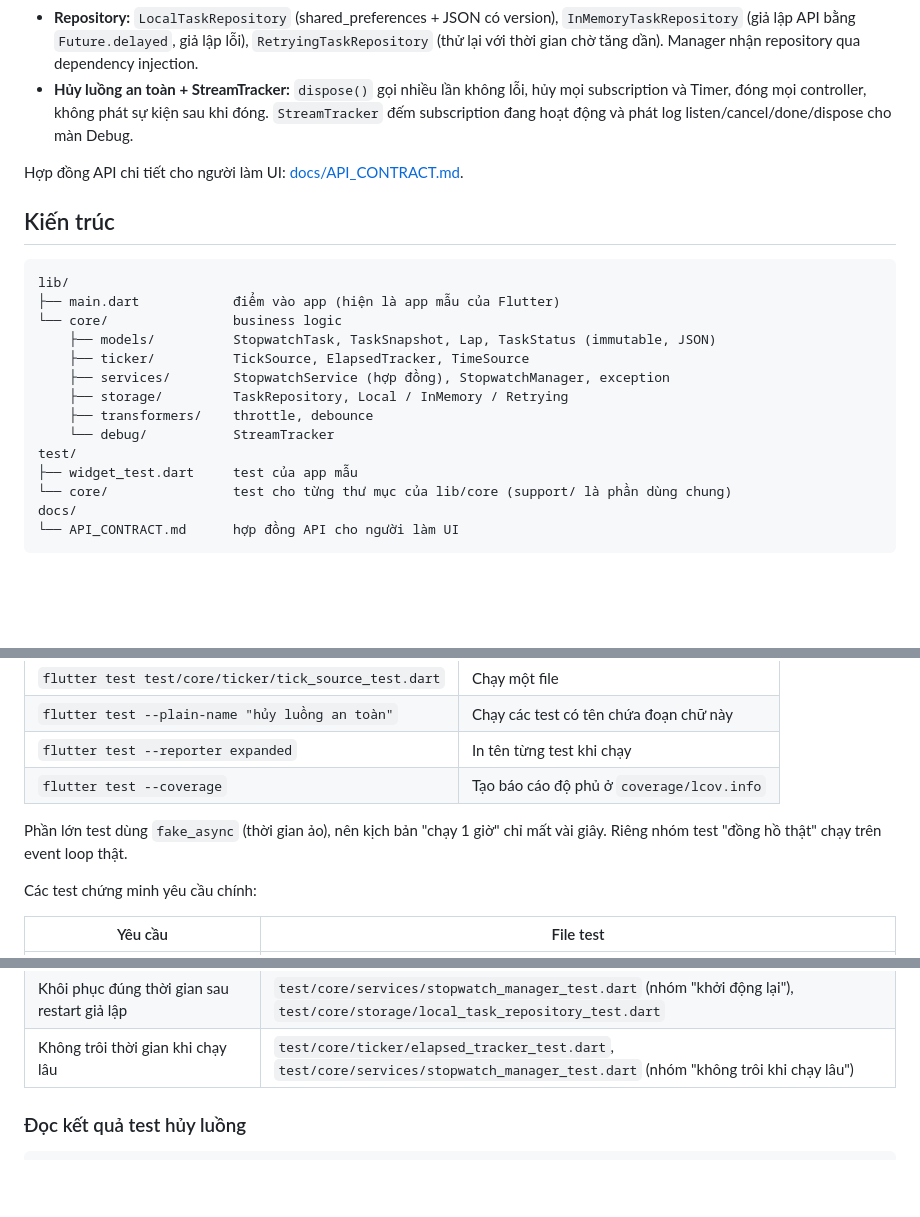
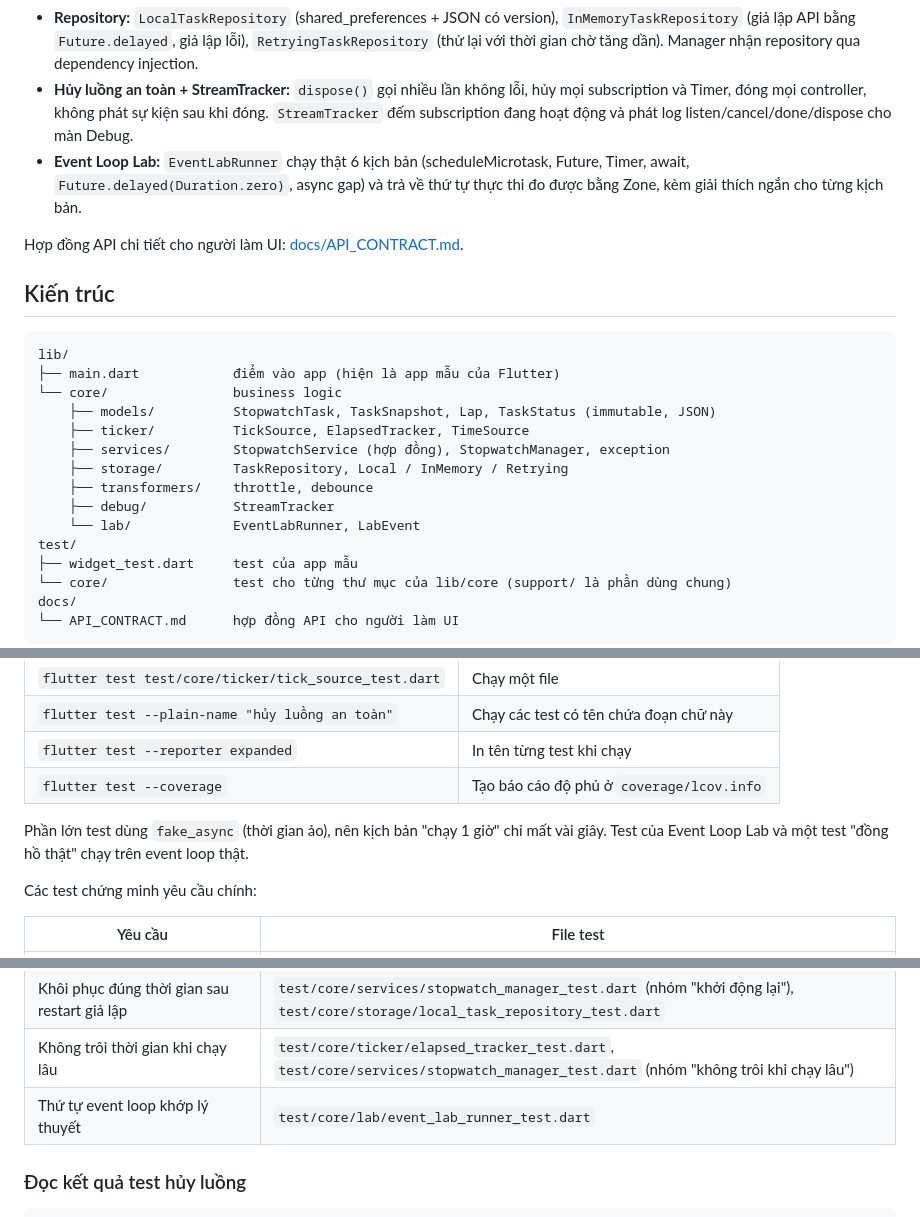
Before and after one commit to cityengin/multi-stopwatch, a Markdown page: README.md, 3 parts joined by grey strips. GitHub-like rendering; blank space fills up the shorter version.

Commit message:
docs: restore event loop lab in README and API contract

```diff
--- a/README.md
+++ b/README.md
@@ -12,6 +12,7 @@ App Flutter đồng hồ bấm giờ đa tác vụ: nhiều đồng hồ chạy
 - **Throttle và debounce tự viết** bằng `StreamTransformer` (không dùng rxdart): xử lý đúng cancel, pause/resume, done, lỗi; hỗ trợ cả stream single-subscription lẫn broadcast.
 - **Repository:** `LocalTaskRepository` (shared_preferences + JSON có version), `InMemoryTaskRepository` (giả lập API bằng `Future.delayed`, giả lập lỗi), `RetryingTaskRepository` (thử lại với thời gian chờ tăng dần). Manager nhận repository qua dependency injection.
 - **Hủy luồng an toàn + StreamTracker:** `dispose()` gọi nhiều lần không lỗi, hủy mọi subscription và Timer, đóng mọi controller, không phát sự kiện sau khi đóng. `StreamTracker` đếm subscription đang hoạt động và phát log listen/cancel/done/dispose cho màn Debug.
+- **Event Loop Lab:** `EventLabRunner` chạy thật 6 kịch bản (scheduleMicrotask, Future, Timer, await, `Future.delayed(Duration.zero)`, async gap) và trả về thứ tự thực thi đo được bằng Zone, kèm giải thích ngắn cho từng kịch bản.
 
 Hợp đồng API chi tiết cho người làm UI: [docs/API_CONTRACT.md](docs/API_CONTRACT.md).
 
@@ -26,7 +27,8 @@ lib/
     ├── services/        StopwatchService (hợp đồng), StopwatchManager, exception
     ├── storage/         TaskRepository, Local / InMemory / Retrying
     ├── transformers/    throttle, debounce
-    └── debug/           StreamTracker
+    ├── debug/           StreamTracker
+    └── lab/             EventLabRunner, LabEvent
 test/
 ├── widget_test.dart     test của app mẫu
 └── core/                test cho từng thư mục của lib/core (support/ là phần dùng chung)
@@ -114,7 +116,7 @@ Kết quả đúng kết thúc bằng dòng `All tests passed!`. Xem thêm ở m
 | `flutter test --reporter expanded` | In tên từng test khi chạy |
 | `flutter test --coverage` | Tạo báo cáo độ phủ ở `coverage/lcov.info` |
 
-Phần lớn test dùng `fake_async` (thời gian ảo), nên kịch bản "chạy 1 giờ" chỉ mất vài giây. Riêng nhóm test "đồng hồ thật" chạy trên event loop thật.
+Phần lớn test dùng `fake_async` (thời gian ảo), nên kịch bản "chạy 1 giờ" chỉ mất vài giây. Test của Event Loop Lab và một test "đồng hồ thật" chạy trên event loop thật.
 
 Các test chứng minh yêu cầu chính:
 
@@ -125,6 +127,7 @@ Các test chứng minh yêu cầu chính:
 | Throttle/debounce đúng thời gian | `test/core/transformers/rate_limit_test.dart` |
 | Khôi phục đúng thời gian sau restart giả lập | `test/core/services/stopwatch_manager_test.dart` (nhóm "khởi động lại"), `test/core/storage/local_task_repository_test.dart` |
 | Không trôi thời gian khi chạy lâu | `test/core/ticker/elapsed_tracker_test.dart`, `test/core/services/stopwatch_manager_test.dart` (nhóm "không trôi khi chạy lâu") |
+| Thứ tự event loop khớp lý thuyết | `test/core/lab/event_lab_runner_test.dart` |
 
 ### Đọc kết quả test hủy luồng
 
```
Also changed, not shown: docs/API_CONTRACT.md (+25 -3 lines).
